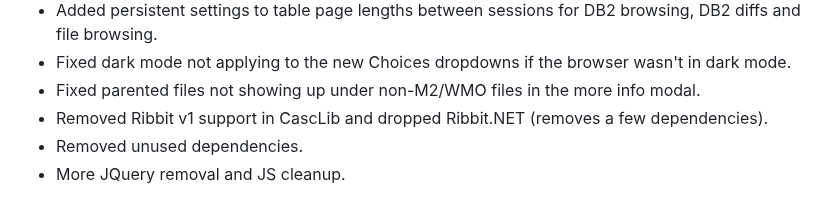
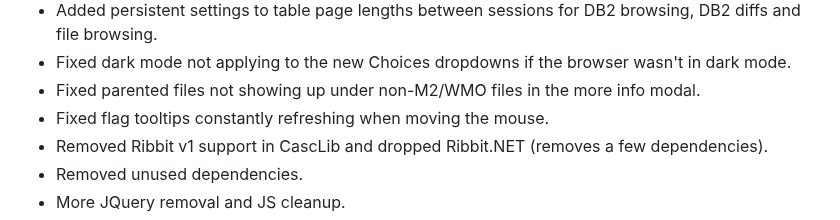
Before and after one commit to Marlamin/wow.tools.local, a Markdown page: CHANGELOG.md, the part around the change. Drawn GitHub-style.

```diff
--- a/CHANGELOG.md
+++ b/CHANGELOG.md
@@ -6,6 +6,7 @@
 - Added persistent settings to table page lengths between sessions for DB2 browsing, DB2 diffs and file browsing.
 - Fixed dark mode not applying to the new Choices dropdowns if the browser wasn't in dark mode.
 - Fixed parented files not showing up under non-M2/WMO files in the more info modal.
+- Fixed flag tooltips constantly refreshing when moving the mouse.
 - Removed Ribbit v1 support in CascLib and dropped Ribbit.NET (removes a few dependencies).
 - Removed unused dependencies.
 - More JQuery removal and JS cleanup.
```
